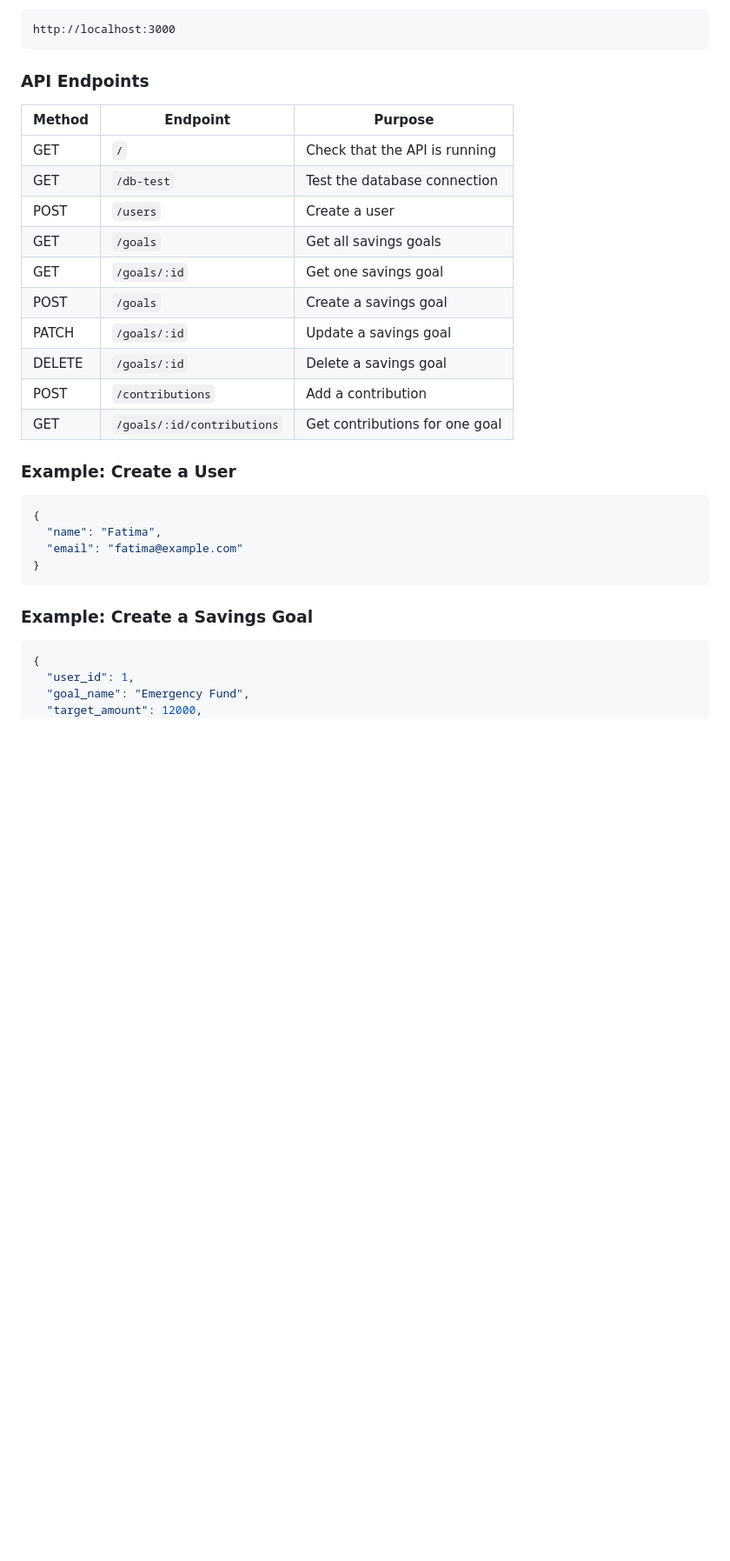
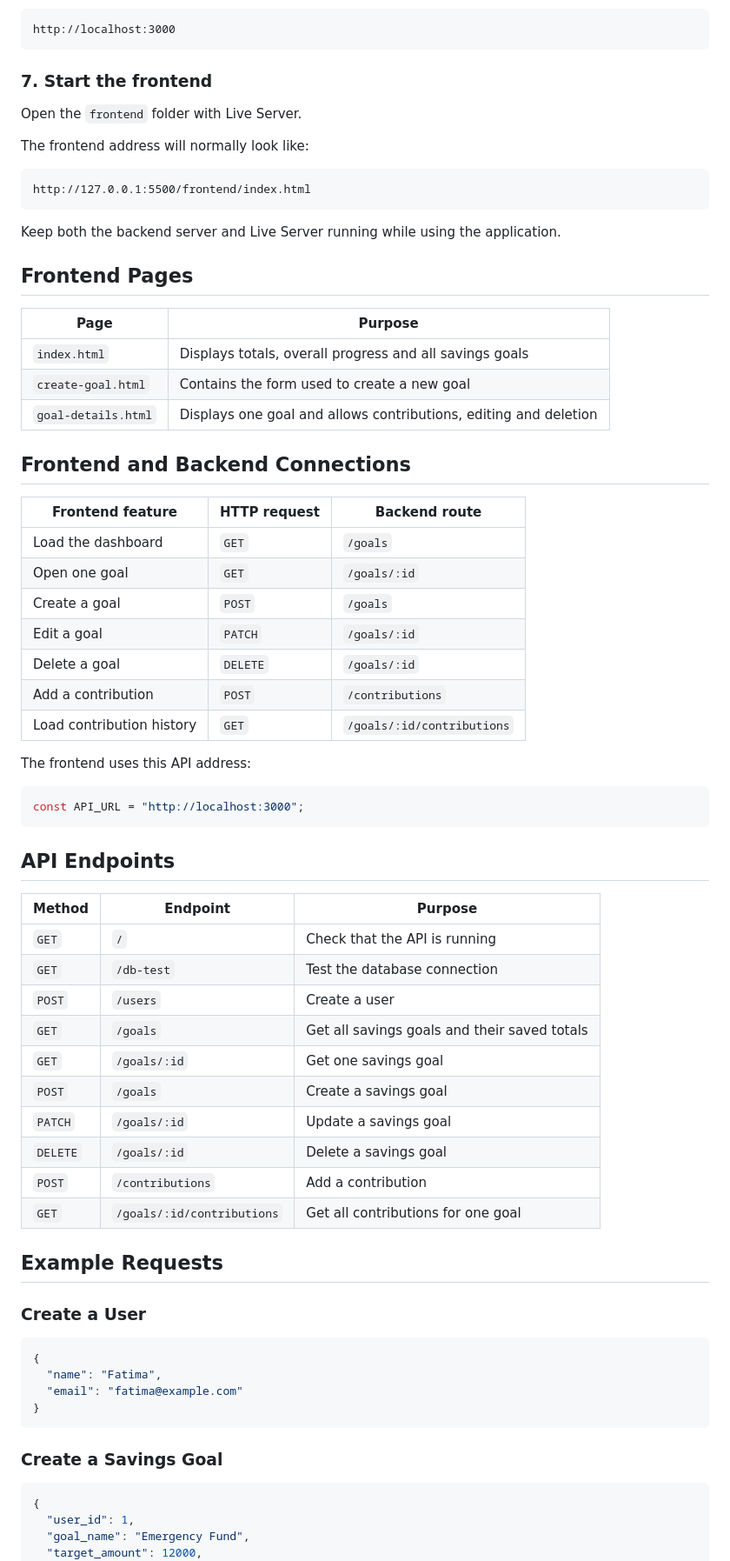
Before and after one commit to Faatima-Bah/Saving-Tracker, a Markdown page: README.md, the part around one of its changes. Shown at 87% size. Drawn GitHub-style; blank space fills up the shorter version.

````diff
--- a/README.md
+++ b/README.md
@@ -96,22 +153,62 @@ The API will run at:
 http://localhost:3000
 ```
 
-### API Endpoints
+### 7. Start the frontend
+
+Open the `frontend` folder with Live Server.
+
+The frontend address will normally look like:
+
+```text
+http://127.0.0.1:5500/frontend/index.html
+```
+
+Keep both the backend server and Live Server running while using the application.
+
+## Frontend Pages
+
+| Page | Purpose |
+|---|---|
+| `index.html` | Displays totals, overall progress and all savings goals |
+| `create-goal.html` | Contains the form used to create a new goal |
+| `goal-details.html` | Displays one goal and allows contributions, editing and deletion |
+
+## Frontend and Backend Connections
+
+| Frontend feature | HTTP request | Backend route |
+|---|---|---|
+| Load the dashboard | `GET` | `/goals` |
+| Open one goal | `GET` | `/goals/:id` |
+| Create a goal | `POST` | `/goals` |
+| Edit a goal | `PATCH` | `/goals/:id` |
+| Delete a goal | `DELETE` | `/goals/:id` |
+| Add a contribution | `POST` | `/contributions` |
+| Load contribution history | `GET` | `/goals/:id/contributions` |
+
+The frontend uses this API address:
+
+```javascript
+const API_URL = "http://localhost:3000";
+```
+
+## API Endpoints
 
 | Method | Endpoint | Purpose |
 |---|---|---|
-| GET | `/` | Check that the API is running |
-| GET | `/db-test` | Test the database connection |
-| POST | `/users` | Create a user |
-| GET | `/goals` | Get all savings goals |
-| GET | `/goals/:id` | Get one savings goal |
-| POST | `/goals` | Create a savings goal |
-| PATCH | `/goals/:id` | Update a savings goal |
-| DELETE | `/goals/:id` | Delete a savings goal |
-| POST | `/contributions` | Add a contribution |
-| GET | `/goals/:id/contributions` | Get contributions for one goal |
+| `GET` | `/` | Check that the API is running |
+| `GET` | `/db-test` | Test the database connection |
+| `POST` | `/users` | Create a user |
+| `GET` | `/goals` | Get all savings goals and their saved totals |
+| `GET` | `/goals/:id` | Get one savings goal |
+| `POST` | `/goals` | Create a savings goal |
+| `PATCH` | `/goals/:id` | Update a savings goal |
+| `DELETE` | `/goals/:id` | Delete a savings goal |
+| `POST` | `/contributions` | Add a contribution |
+| `GET` | `/goals/:id/contributions` | Get all contributions for one goal |
 
-### Example: Create a User
+## Example Requests
+
+### Create a User
 
 ```json
 {
@@ -120,7 +217,7 @@ http://localhost:3000
 }
 ```
 
-### Example: Create a Savings Goal
+### Create a Savings Goal
 
 ```json
 {
````
Also changed, not shown: other parts of README.md (+130 -38 lines).
